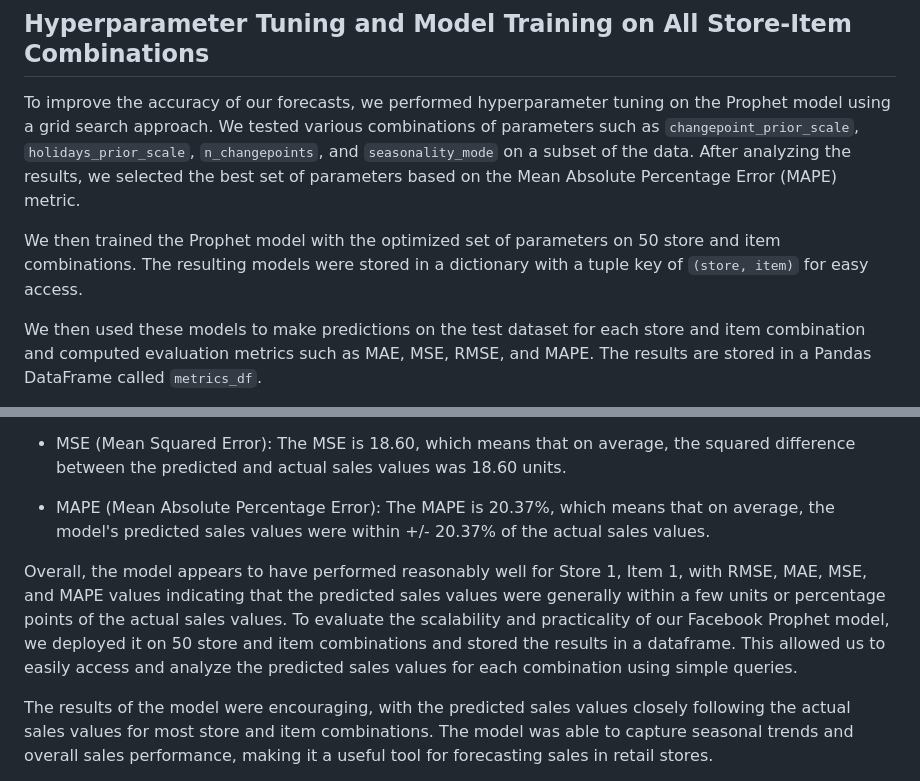
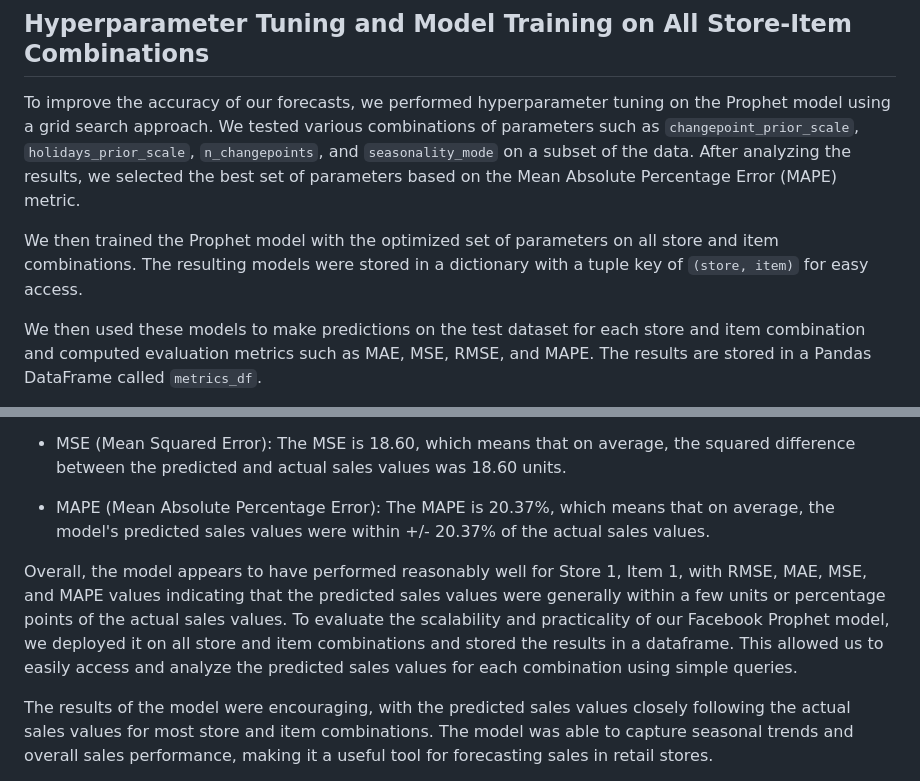
Before and after one commit to AdrianJason/RetailSalesPredictor, a Markdown page: README.md, 2 parts joined by grey strips. GitHub-like rendering.

```diff
--- a/README.md
+++ b/README.md
@@ -75,7 +75,7 @@ The metrics for evaluating the model were calculated using the mean absolute err
 ## Hyperparameter Tuning and Model Training on All Store-Item Combinations
 To improve the accuracy of our forecasts, we performed hyperparameter tuning on the Prophet model using a grid search approach. We tested various combinations of parameters such as `changepoint_prior_scale`, `holidays_prior_scale`, `n_changepoints`, and `seasonality_mode` on a subset of the data. After analyzing the results, we selected the best set of parameters based on the Mean Absolute Percentage Error (MAPE) metric.
 
-We then trained the Prophet model with the optimized set of parameters on 50 store and item combinations. The resulting models were stored in a dictionary with a tuple key of `(store, item)` for easy access.
+We then trained the Prophet model with the optimized set of parameters on all store and item combinations. The resulting models were stored in a dictionary with a tuple key of `(store, item)` for easy access.
 
 We then used these models to make predictions on the test dataset for each store and item combination and computed evaluation metrics such as MAE, MSE, RMSE, and MAPE. The results are stored in a Pandas DataFrame called `metrics_df`.
 
@@ -89,7 +89,7 @@ The Facebook Prophet model was able to accurately predict the sales performance
 
 * MAPE (Mean Absolute Percentage Error): The MAPE is 20.37%, which means that on average, the model's predicted sales values were within +/- 20.37% of the actual sales values.
 
-Overall, the model appears to have performed reasonably well for Store 1, Item 1, with RMSE, MAE, MSE, and MAPE values indicating that the predicted sales values were generally within a few units or percentage points of the actual sales values. To evaluate the scalability and practicality of our Facebook Prophet model, we deployed it on 50 store and item combinations and stored the results in a dataframe. This allowed us to easily access and analyze the predicted sales values for each combination using simple queries.
+Overall, the model appears to have performed reasonably well for Store 1, Item 1, with RMSE, MAE, MSE, and MAPE values indicating that the predicted sales values were generally within a few units or percentage points of the actual sales values. To evaluate the scalability and practicality of our Facebook Prophet model, we deployed it on all store and item combinations and stored the results in a dataframe. This allowed us to easily access and analyze the predicted sales values for each combination using simple queries.
 
 The results of the model were encouraging, with the predicted sales values closely following the actual sales values for most store and item combinations. The model was able to capture seasonal trends and overall sales performance, making it a useful tool for forecasting sales in retail stores.
 
```
